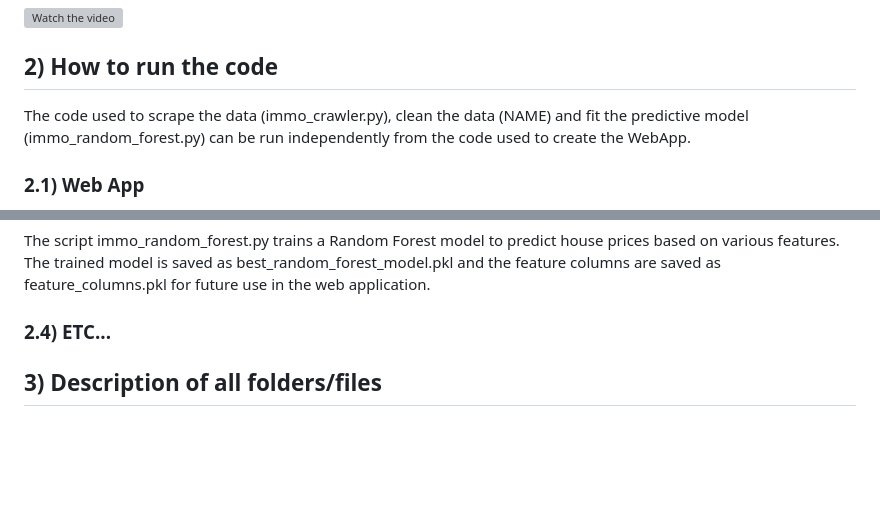
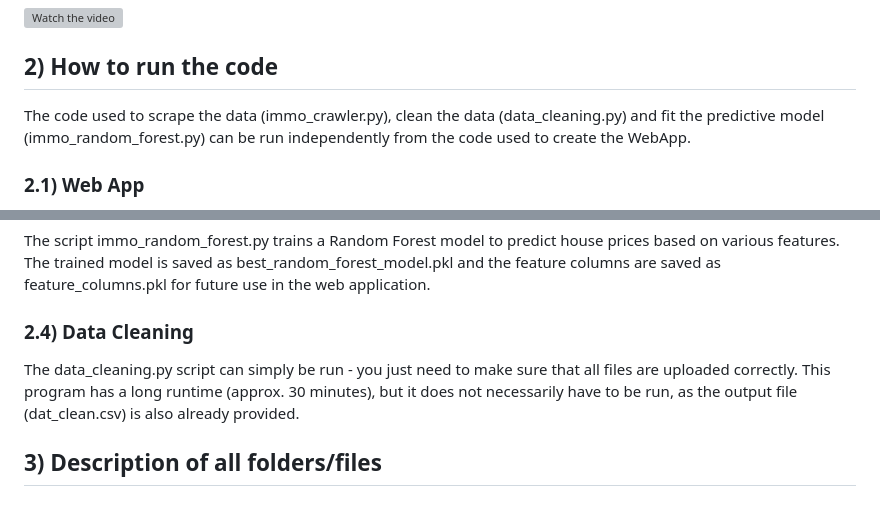
Before and after one commit to graeyv/Advanced-Programming-Project-HSG, a Markdown page: README.md, 2 parts joined by grey strips. GitHub-like rendering; blank space fills up the shorter version; grey boxes are pictures that could not be loaded.

```diff
--- a/README.md
+++ b/README.md
@@ -21,7 +21,7 @@ Click on the image below to see the demo. Please do not share the video or the l
 
 ## 2) How to run the code
 
-The code used to scrape the data (immo_crawler.py), clean the data (NAME) and fit the predictive model (immo_random_forest.py) can be run independently from the code used to create the WebApp.
+The code used to scrape the data (immo_crawler.py), clean the data (data_cleaning.py) and fit the predictive model (immo_random_forest.py) can be run independently from the code used to create the WebApp.
 
 ### 2.1) Web App
 In order to run the WebApp, it is important to keep the project files in the correct structure (Please note that ONLY the files in the below picture are needed to make the Web App runing):
@@ -44,7 +44,9 @@ To scrape data from immoscout24.ch use the Scrapy spider in immo_crawler.py. The
 
 The script immo_random_forest.py trains a Random Forest model to predict house prices based on various features. The trained model is saved as best_random_forest_model.pkl and the feature columns are saved as feature_columns.pkl for future use in the web application.
 
-### 2.4) ETC...
+### 2.4) Data Cleaning
+
+The data_cleaning.py script can simply be run - you just need to make sure that all files are uploaded correctly. This program has a long runtime (approx. 30 minutes), but it does not necessarily have to be run, as the output file (dat_clean.csv) is also already provided.
 
 ## 3) Description of all folders/files
 ### 3.1) data
```
